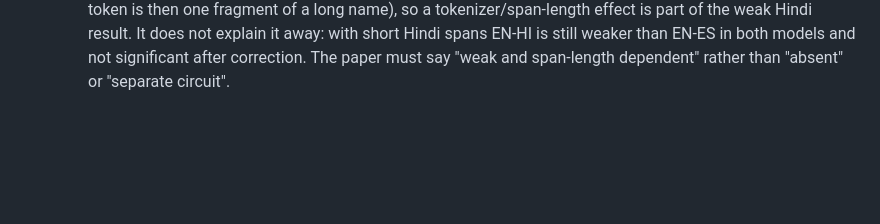
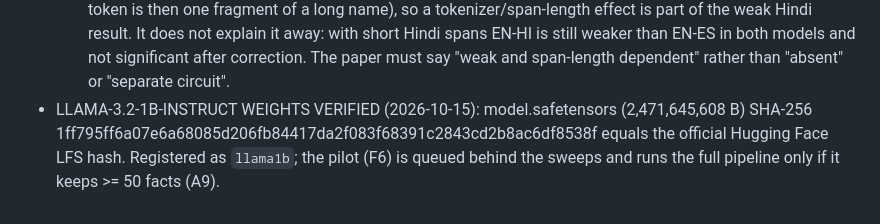
Before and after one commit to praann07/babel-effect, a Markdown page: docs/LOG.md, the part around the change. GitHub-like rendering; blank space fills up the shorter version.

Commit message:
Llama-3.2-1B weights verified

```diff
--- a/docs/LOG.md
+++ b/docs/LOG.md
@@ -64,3 +64,4 @@
   - Per-fact EN-HI profile cosine vs Hindi subject span length (valid facts): Spearman -0.35 (Llama, n=92) and -0.39 (Gemma, n=58); vs Hindi target tokens +0.16 and -0.34. Median Hindi subject span 5 (Llama) and 8 (Gemma) tokens vs EN median 2.
   - Overlap split at the median Hindi span (Llama <= 5 tokens, n=49; Gemma <= 8, n=32). Cosine z, pooled / stratified null, Llama short span: EN-ES 3.17 / 3.23, EN-HI 1.69 / 1.54, ES-HI 3.14 / 2.70 (median cos EN-HI 0.597); long span (n=43): EN-ES 2.44 / 1.70, EN-HI -1.22 / -1.25, ES-HI 0.89 / 0.90 (cos EN-HI 0.199). Gemma short span: EN-ES 3.12 / 2.42, EN-HI 1.03 / 1.06, ES-HI 0.41 / 0.71; long (n=26): EN-ES 2.09 / 1.86, EN-HI 1.90 / 1.77, ES-HI -0.36 / -0.37.
   - Reading: the Hindi overlap is clearly weaker when the Hindi subject spans many tokens (the last subject token is then one fragment of a long name), so a tokenizer/span-length effect is part of the weak Hindi result. It does not explain it away: with short Hindi spans EN-HI is still weaker than EN-ES in both models and not significant after correction. The paper must say "weak and span-length dependent" rather than "absent" or "separate circuit".
+- LLAMA-3.2-1B-INSTRUCT WEIGHTS VERIFIED (2026-10-15): model.safetensors (2,471,645,608 B) SHA-256 1ff795ff6a07e6a68085d206fb84417da2f083f68391c2843cd2b8ac6df8538f equals the official Hugging Face LFS hash. Registered as `llama1b`; the pilot (F6) is queued behind the sweeps and runs the full pipeline only if it keeps >= 50 facts (A9).
```
